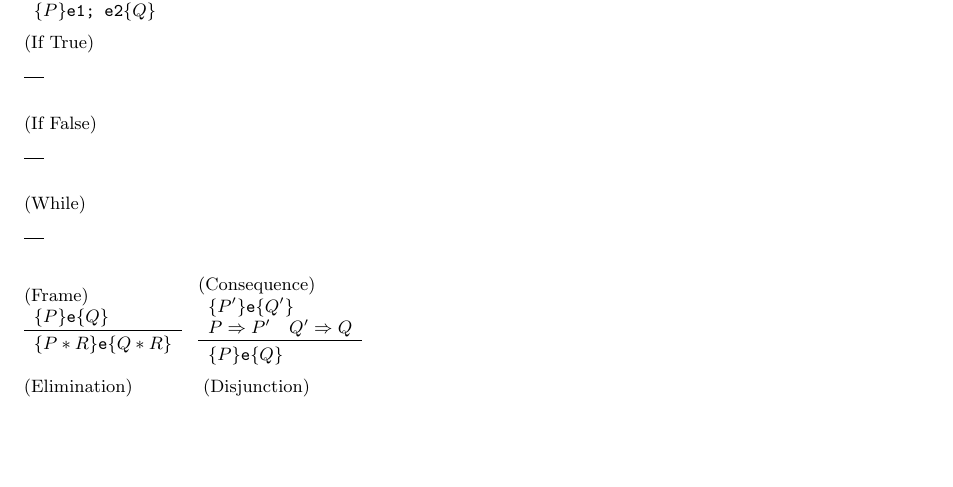
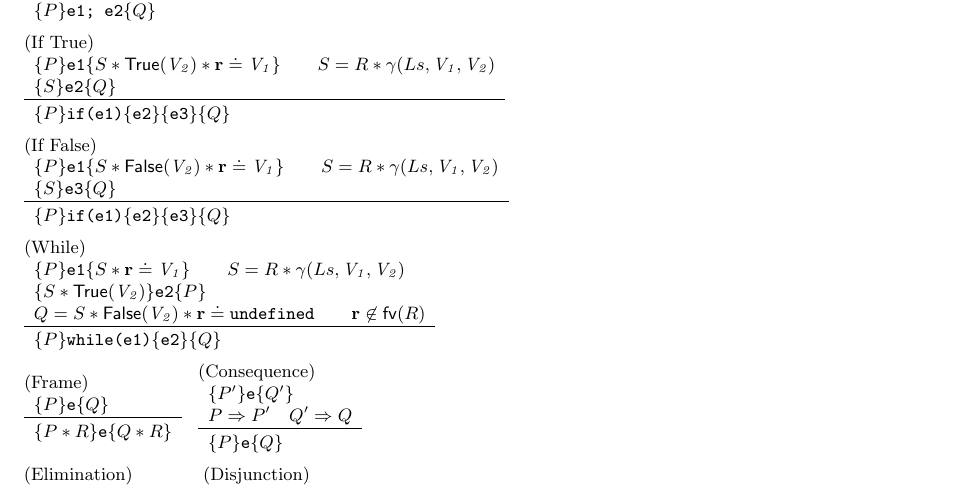
Before and after one commit to IgnoredAmbience/ses, a LaTeX document (language.tex): part of page 8 of 9, cut so that both start at the same text, the shorter picture padded with empty space. Compiled offline with pdfLaTeX.

Commit message:
Shamelessly(fully?) grab if/while hoare rules

```diff
--- a/language.tex
+++ b/language.tex
@@ -640,18 +640,26 @@ produced, it should be noted that the meaning is subtly different (in that $h'
   \vg
 
   \staterule{(If True)}
-    {}
-    {}
+    {\tr P {\js{e1}}{S\sep \istrue(\E{V_2})\sep\rv\doteq\E{V_1}} \qquad
+     S = R \sep \getValue(Ls,\E{V_1},\E{V_2})\\
+     \tr {S}{\js{e2}} Q}
+    {\tr P {\js{if(e1)\{e2\}\{e3\}}} Q}
   \vg
 
   \staterule{(If False)}
-    {}
-    {}
+    {\tr P {\js{e1}}{S\sep \isfalse(\E{V_2})\sep\rv\doteq\E{V_1}} \qquad
+     S = R \sep \getValue(Ls,\E{V_1},\E{V_2})\\
+     \tr {S}{\js{e3}} Q}
+    {\tr P {\js{if(e1)\{e2\}\{e3\}}} Q}
   \vg
 
   \staterule{(While)}
-    {}
-    {}
+    {\tr P {\js{e1}} {S\sep\rv\doteq\E{V_1}} \qquad
+    S = R \sep \getValue(Ls,\E{V_1},\E{V_2})\\
+     \tr {S \sep \istrue(\E{V_2})} {\js{e2}} P\\
+     Q = S \sep \isfalse(\E{V_2})\sep\rv\doteq\und\qquad
+     \rv\not\in \fv(R)}
+    {\tr P {\js{while(e1)\{e2\}}} Q}
   \vg
 
   % Standard
```
